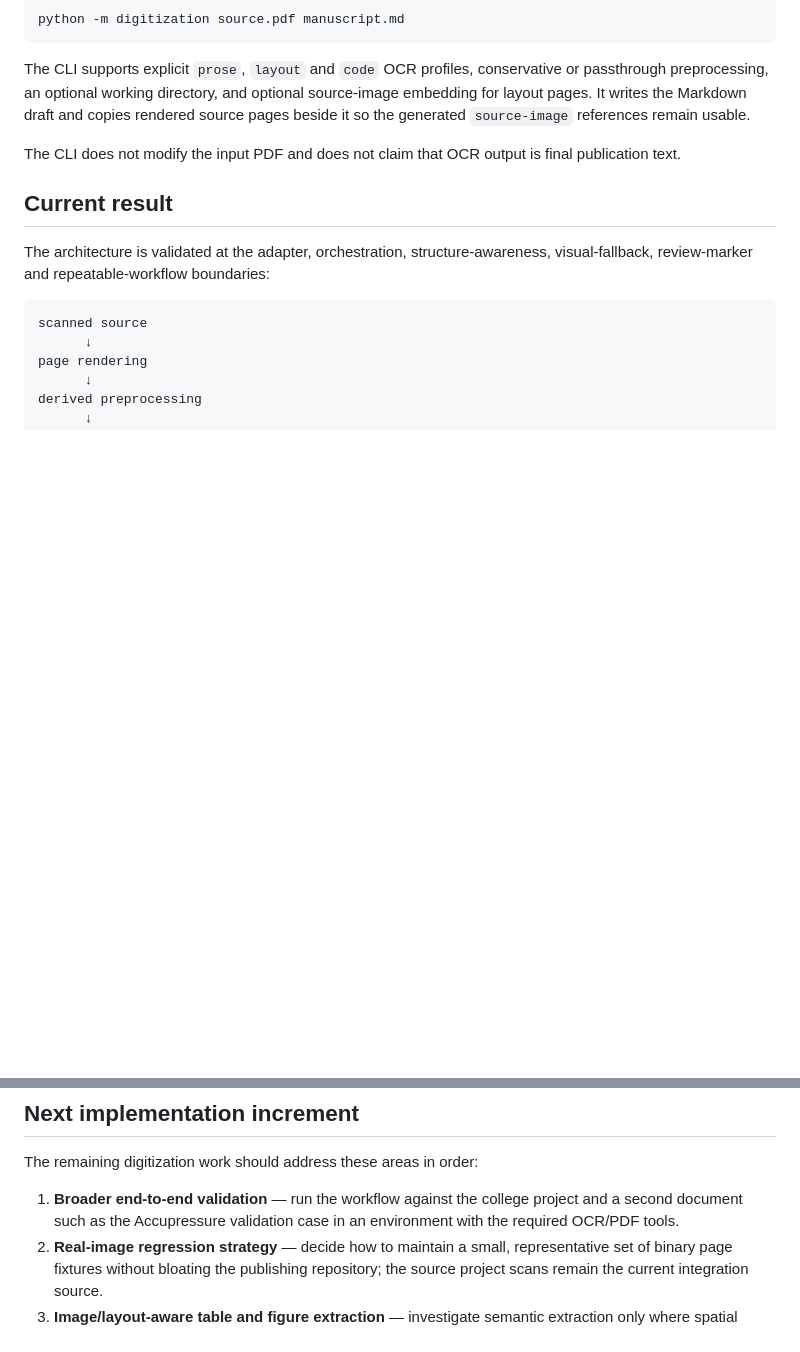
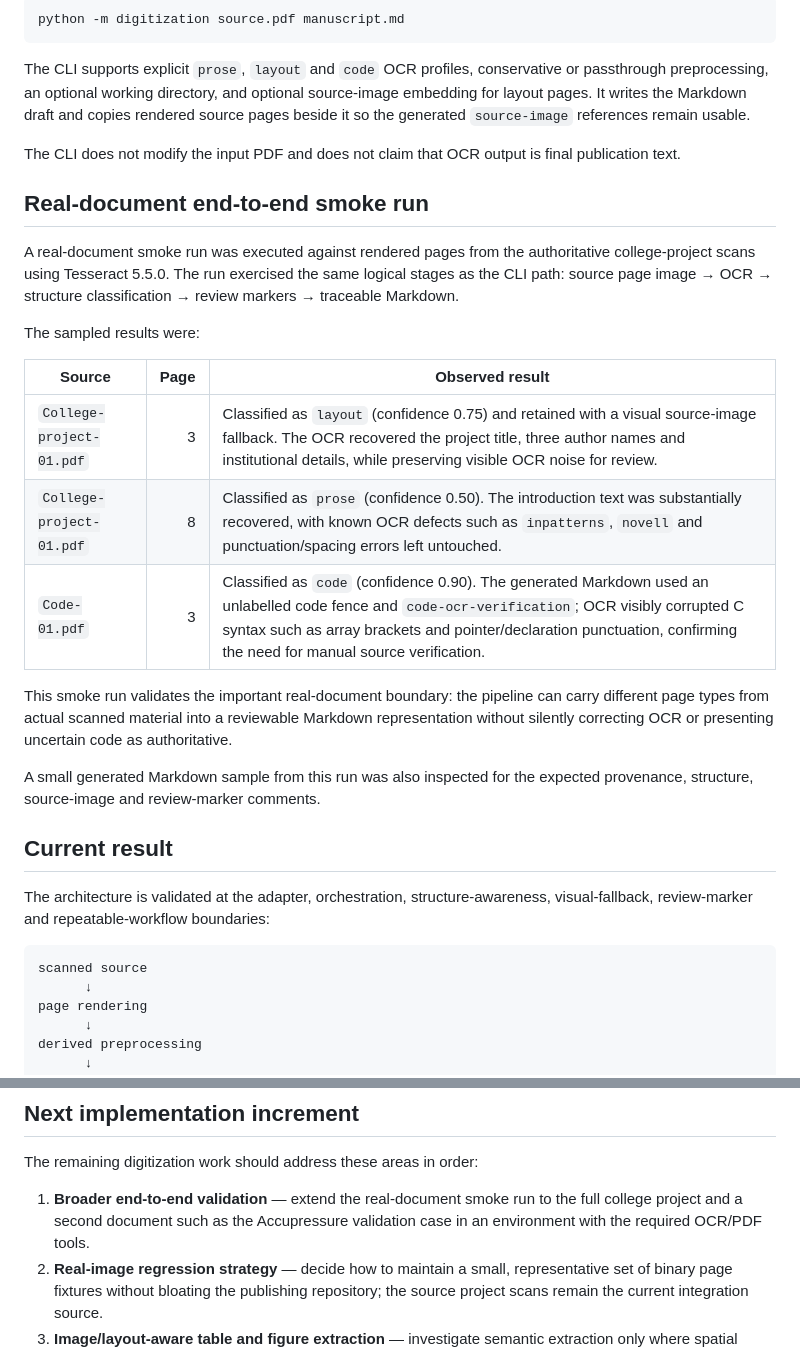
Before and after one commit to vtrravikumar/vtr-press, a Markdown page: digitization/VALIDATION.md, 2 parts joined by grey strips. Drawn GitHub-style; blank space fills up the shorter version.

Commit message:
Record real-document digitization smoke run

```diff
--- a/digitization/VALIDATION.md
+++ b/digitization/VALIDATION.md
@@ -163,6 +163,22 @@ The CLI supports explicit `prose`, `layout` and `code` OCR profiles, conservativ
 
 The CLI does not modify the input PDF and does not claim that OCR output is final publication text.
 
+## Real-document end-to-end smoke run
+
+A real-document smoke run was executed against rendered pages from the authoritative college-project scans using Tesseract 5.5.0. The run exercised the same logical stages as the CLI path: source page image → OCR → structure classification → review markers → traceable Markdown.
+
+The sampled results were:
+
+| Source | Page | Observed result |
+| --- | ---: | --- |
+| `College-project-01.pdf` | 3 | Classified as `layout` (confidence 0.75) and retained with a visual source-image fallback. The OCR recovered the project title, three author names and institutional details, while preserving visible OCR noise for review. |
+| `College-project-01.pdf` | 8 | Classified as `prose` (confidence 0.50). The introduction text was substantially recovered, with known OCR defects such as `inpatterns`, `novell` and punctuation/spacing errors left untouched. |
+| `Code-01.pdf` | 3 | Classified as `code` (confidence 0.90). The generated Markdown used an unlabelled code fence and `code-ocr-verification`; OCR visibly corrupted C syntax such as array brackets and pointer/declaration punctuation, confirming the need for manual source verification. |
+
+This smoke run validates the important real-document boundary: the pipeline can carry different page types from actual scanned material into a reviewable Markdown representation without silently correcting OCR or presenting uncertain code as authoritative.
+
+A small generated Markdown sample from this run was also inspected for the expected provenance, structure, source-image and review-marker comments.
+
 ## Current result
 
 The architecture is validated at the adapter, orchestration, structure-awareness, visual-fallback, review-marker and repeatable-workflow boundaries:
@@ -193,7 +209,7 @@ The real document establishes that reliable digitization requires more than raw
 
 The remaining digitization work should address these areas in order:
 
-1. **Broader end-to-end validation** — run the workflow against the college project and a second document such as the Accupressure validation case in an environment with the required OCR/PDF tools.
+1. **Broader end-to-end validation** — extend the real-document smoke run to the full college project and a second document such as the Accupressure validation case in an environment with the required OCR/PDF tools.
 2. **Real-image regression strategy** — decide how to maintain a small, representative set of binary page fixtures without bloating the publishing repository; the source project scans remain the current integration source.
 3. **Image/layout-aware table and figure extraction** — investigate semantic extraction only where spatial relationships can be preserved faithfully; keep the page-image fallback when they cannot.
 
```
